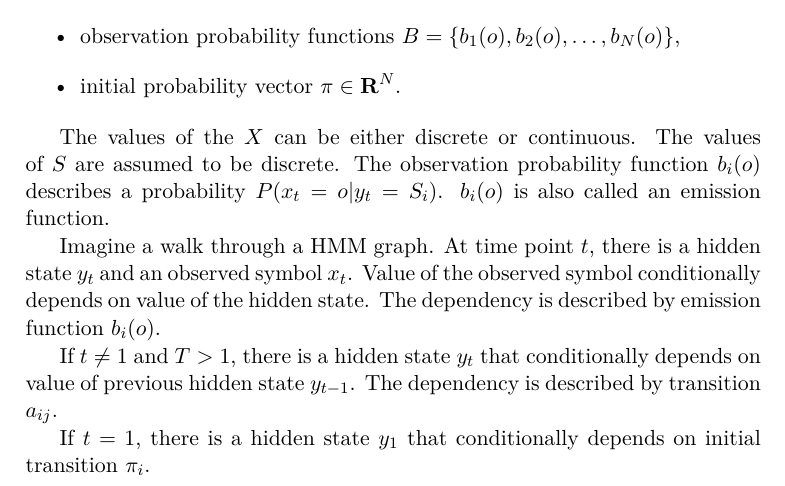
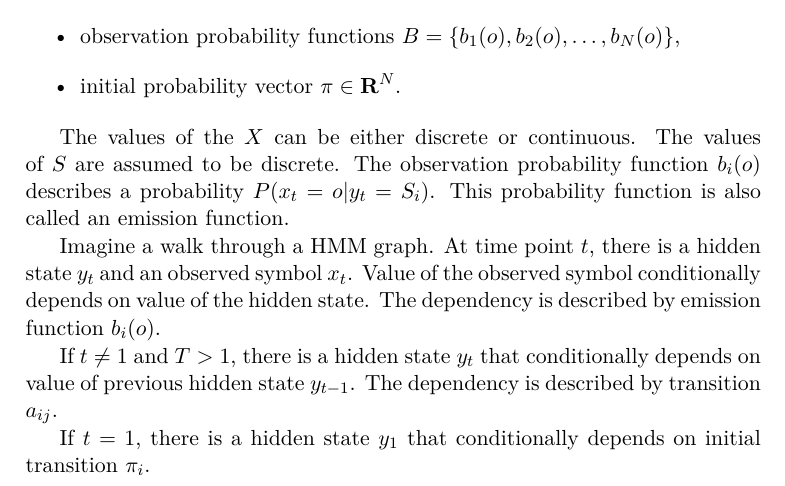
Before and after one commit to lucivpav/bachelors-thesis, a LaTeX thesis (Pavel Lučivňák BP.tex): part of page 25 of 49, cut so that both start at the same text. Compiled offline with pdfLaTeX.

Commit message:
rephrase a sentence in HMM description

```diff
--- a/Pavel Lučivňák BP.tex
+++ b/Pavel Lučivňák BP.tex
@@ -191,7 +191,7 @@ HMM is defined by: (based on paper by L. Rabiner \cite{hmm-lawrence})
 
 \end{itemize}
 
-The values of the $X$ can be either discrete or continuous. The values of $S$ are assumed to be discrete. The observation probability function $b_i(o)$ describes a probability $P(x_t = o | y_t = S_i)$. $b_i(o)$ is also called an emission function.
+The values of the $X$ can be either discrete or continuous. The values of $S$ are assumed to be discrete. The observation probability function $b_i(o)$ describes a probability $P(x_t = o | y_t = S_i)$. This probability function is also called an emission function.
 
 Imagine a walk through a HMM graph. At time point $t$, there is a hidden state $y_t$ and an observed symbol $x_t$. Value of the observed symbol conditionally depends on value of the hidden state. The dependency is described by emission function $b_i(o)$.
 
```
Also changed, not shown: Pavel Lučivňák BP.pdf.
